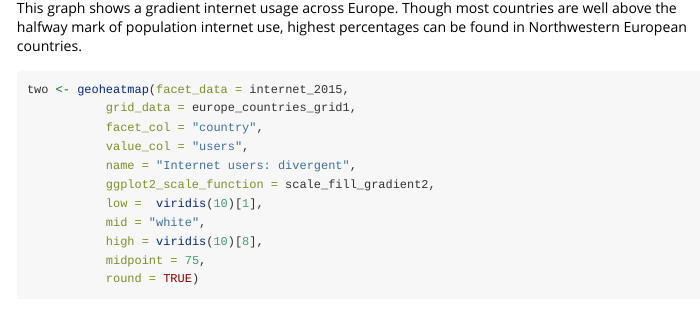
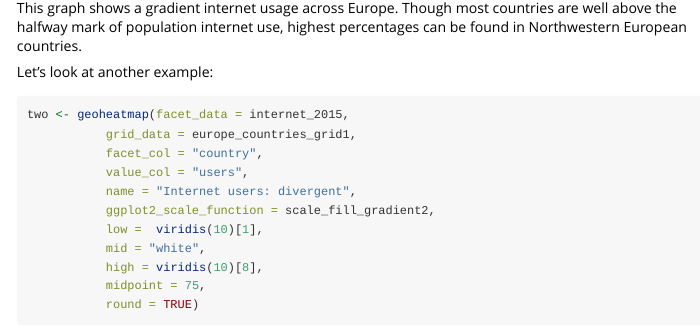
Before and after one commit to SJWWillems/geoheatmap, an R Markdown document (vignettes/geoheatmap.Rmd): the page in a window 1100 px wide, from 1280 px down. Rendered offline with R 4.5, knitr and Pandoc, with nearby package versions; some code elsewhere in the file could not run offline; long lines of code are wrapped; common packages that the code uses without loading them are loaded.

Commit message:
vignette details

````diff
--- a/vignettes/geoheatmap.Rmd
+++ b/vignettes/geoheatmap.Rmd
@@ -59,6 +59,8 @@ one + labs(title = "2015 Internet Usage in Europe")
 ```
 This graph shows a gradient internet usage across Europe. Though most countries are well above the halfway mark of population internet use, highest percentages can be found in Northwestern European countries.
 
+Let's look at another example:
+
 ```{r, message= FALSE, fig.width= 8, fig.height= 6}
 two <- geoheatmap(facet_data = internet_2015,
            grid_data = europe_countries_grid1,
````
Also changed, not shown: vignettes/geoheatmap.Rmd (2 more changed lines).
